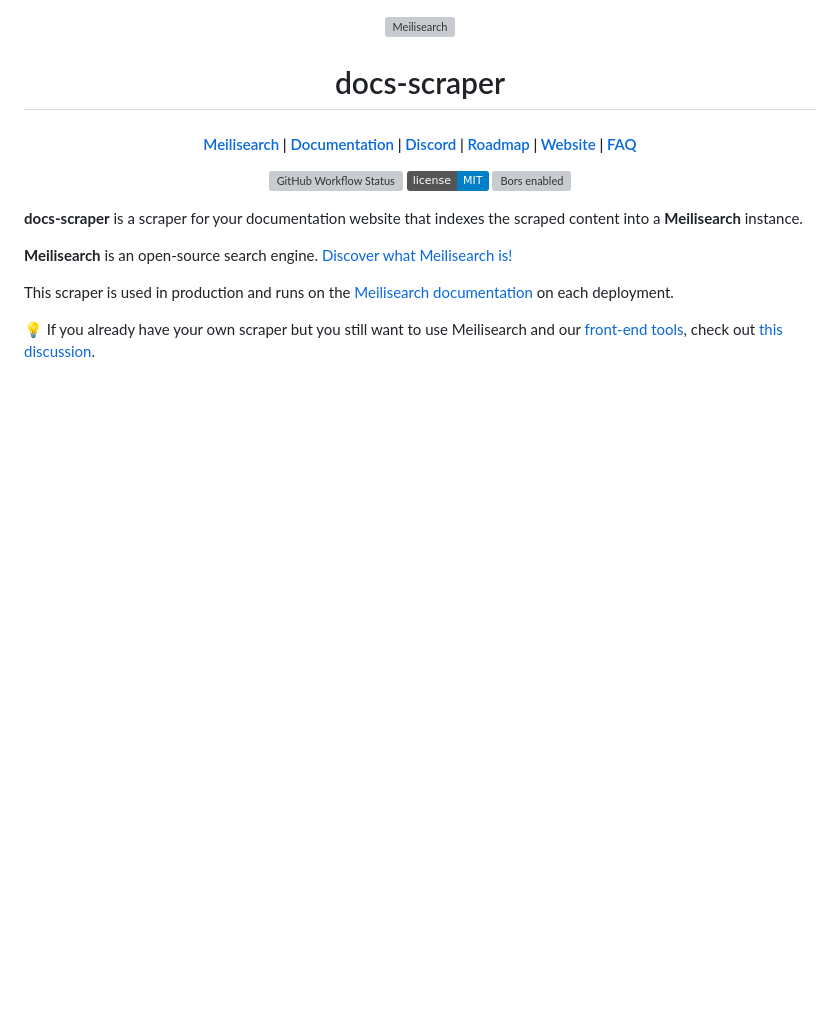
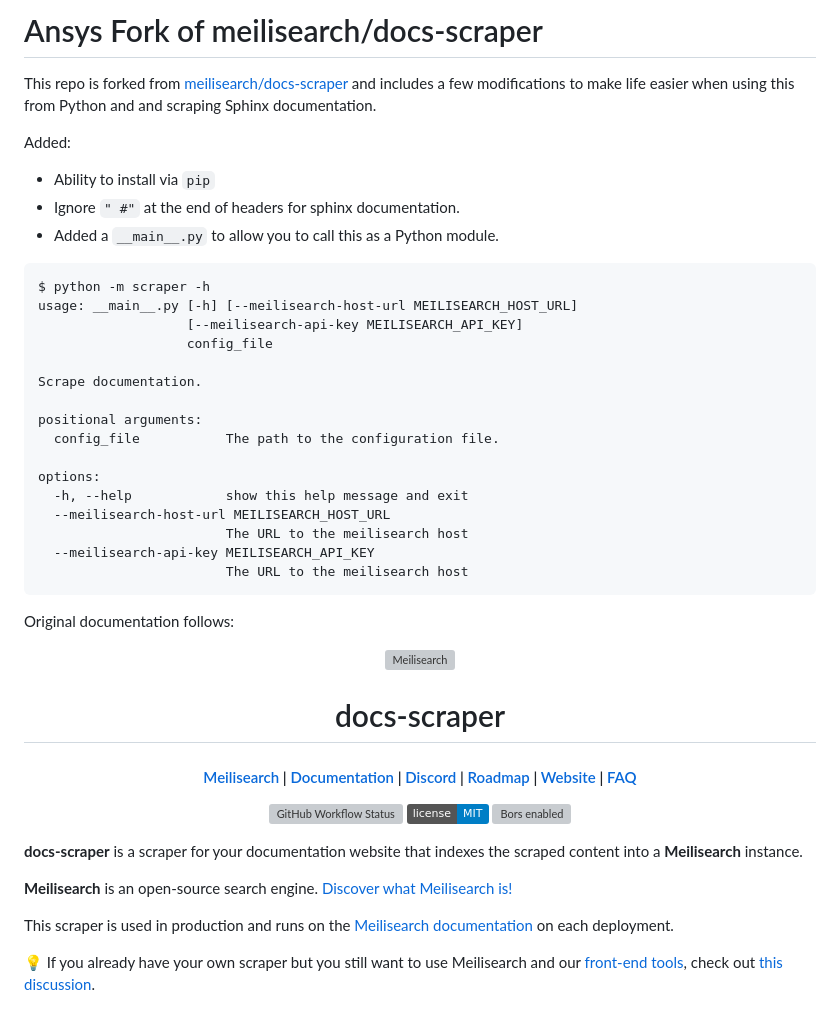
Before and after one commit to meilisearch/docs-scraper, a Markdown page: README.md, the part around the change. GitHub-like rendering; badges without logos; blank space fills up the shorter version; grey boxes are pictures that could not be loaded.

````diff
--- a/README.md
+++ b/README.md
@@ -1,3 +1,34 @@
+# Ansys Fork of meilisearch/docs-scraper
+
+This repo is forked from [meilisearch/docs-scraper](https://github.com/meilisearch/docs-scraper) and includes a few modifications to make life easier when using this from Python and and scraping Sphinx documentation.
+
+Added:
+
+- Ability to install via `pip`
+- Ignore `" #"` at the end of headers for sphinx documentation.
+- Added a `__main__.py` to allow you to call this as a Python module.
+
+```
+$ python -m scraper -h
+usage: __main__.py [-h] [--meilisearch-host-url MEILISEARCH_HOST_URL]
+                   [--meilisearch-api-key MEILISEARCH_API_KEY]
+                   config_file
+
+Scrape documentation.
+
+positional arguments:
+  config_file           The path to the configuration file.
+
+options:
+  -h, --help            show this help message and exit
+  --meilisearch-host-url MEILISEARCH_HOST_URL
+                        The URL to the meilisearch host
+  --meilisearch-api-key MEILISEARCH_API_KEY
+                        The URL to the meilisearch host
+```
+
+Original documentation follows:
+
 <p align="center">
   <img src="https://raw.githubusercontent.com/meilisearch/integration-guides/main/assets/logos/logo.svg" alt="Meilisearch" width="200" height="200" />
 </p>
````
